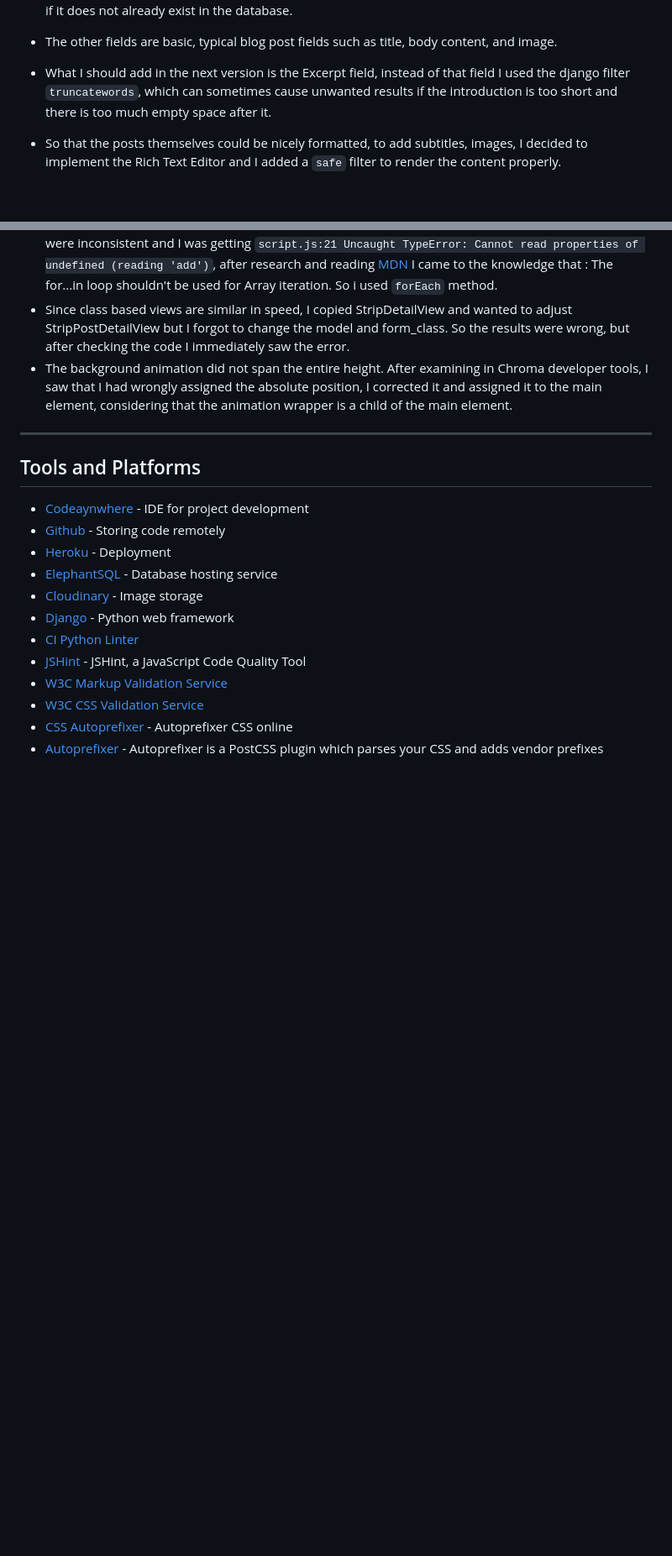
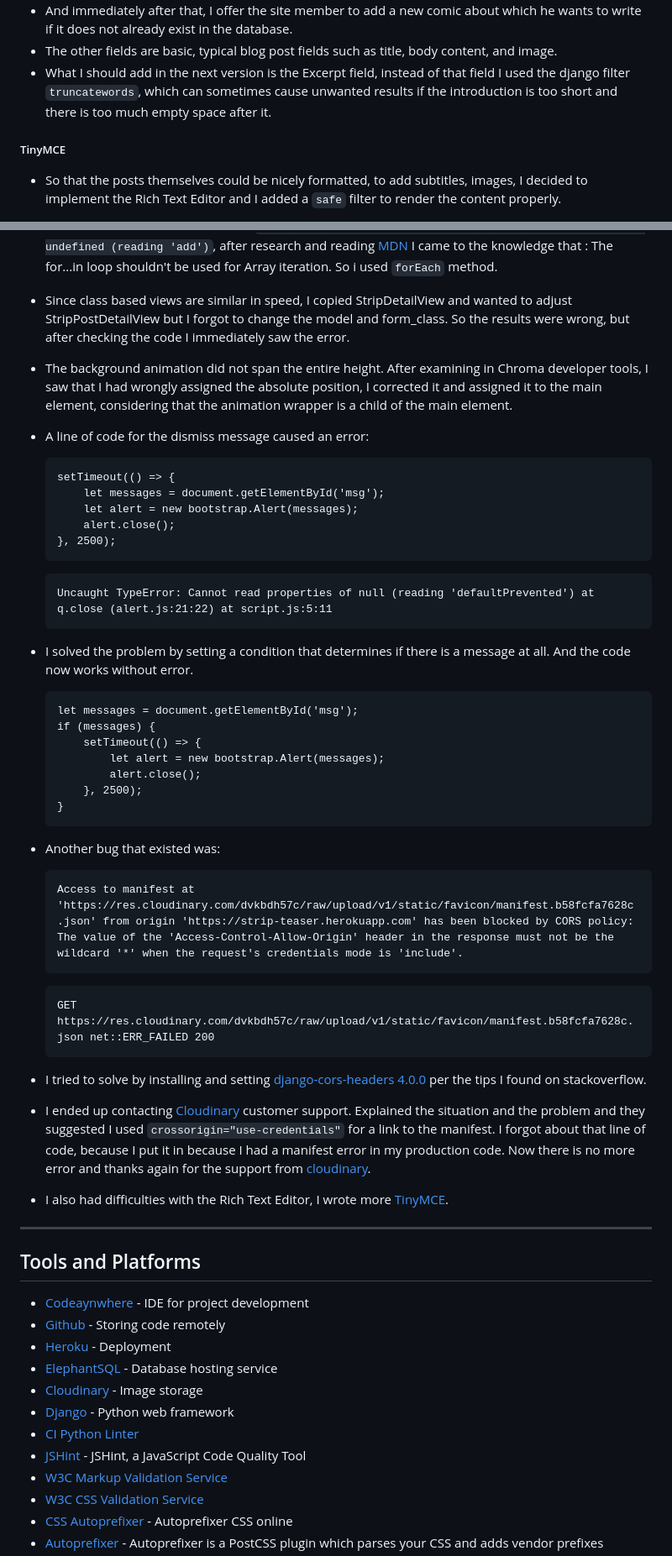
Before and after one commit to radule90/CI_PP__4, a Markdown page: README.md, 2 parts joined by grey strips. Shown: that part at 84% size. Rendered like a GitHub page; blank space fills up the shorter version.

Commit message:
Update bug section

````diff
--- a/README.md
+++ b/README.md
@@ -190,6 +190,7 @@ The Business Goals of [StripTeaser Blog](https://strip-teaser.herokuapp.com/) ar
 - The other fields are basic, typical blog post fields such as title, body content, and image.
 - What I should add in the next version is the Excerpt field, instead of that field I used the django filter `truncatewords`, which can sometimes cause unwanted results if the introduction is too short and there is too much empty space after it.
 
+##### TinyMCE
 - So that the posts themselves could be nicely formatted, to add subtitles, images, I decided to implement the Rich Text Editor and I added a `safe` filter to render the content properly.
 - I first decided on the CK-Editor, however, there was a problem where the editor itself did not appear at first, and then it was displayed without icons when deployed. In production, it worked as it should. Since my static files are on Cloudinary, and they automatically rename the files, that's why the error occurred probably. Since I was unable to correct those errors after several attempts, where I tried to push the files without automatic renaming, I decided to try another editor and see if I would encounter the same problem. And I decided on TinyMCE, because I saw that it has a CDN, so if I have problems with renaming, I can use the CDN. The results were the same as for CK-Editor, but after configuring the link for tinymce to cdn everything worked as it should.
   ```
@@ -384,7 +383,38 @@ Testing examples:
 - When implementing a JavaScript solution for border color, I initially used a `for in` loop and the results were inconsistent and I was getting `script.js:21 Uncaught TypeError: Cannot read properties of undefined (reading 'add')`, after research and reading [MDN](https://developer.mozilla.org/en-US/docs/Web/JavaScript/Reference/Errors/Invalid_for-in_initializer#array_iteration) I came to the knowledge that : The for...in loop shouldn't be used for Array iteration. So i used `forEach` method.
 - Since class based views are similar in speed, I copied StripDetailView and wanted to adjust StripPostDetailView but I forgot to change the model and form_class. So the results were wrong, but after checking the code I immediately saw the error.
 - The background animation did not span the entire height. After examining in Chroma developer tools, I saw that I had wrongly assigned the absolute position, I corrected it and assigned it to the main element, considering that the animation wrapper is a child of the main element.
+- A line of code for the dismiss message caused an error:
+    ```
+    setTimeout(() => {
+        let messages = document.getElementById('msg');
+        let alert = new bootstrap.Alert(messages);
+        alert.close();
+    }, 2500);
+    ```
 
+  ```
+  Uncaught TypeError: Cannot read properties of null (reading 'defaultPrevented') at q.close (alert.js:21:22) at script.js:5:11
+  ```
+- I solved the problem by setting a condition that determines if there is a message at all. And the code now works without error.
+    ```
+    let messages = document.getElementById('msg');
+    if (messages) {
+        setTimeout(() => {
+            let alert = new bootstrap.Alert(messages);
+            alert.close();
+        }, 2500);
+    }
+    ```
+- Another bug that existed was:
+    ```
+    Access to manifest at 'https://res.cloudinary.com/dvkbdh57c/raw/upload/v1/static/favicon/manifest.b58fcfa7628c.json' from origin 'https://strip-teaser.herokuapp.com' has been blocked by CORS policy: The value of the 'Access-Control-Allow-Origin' header in the response must not be the wildcard '*' when the request's credentials mode is 'include'.
+    ```
+    ```
+    GET https://res.cloudinary.com/dvkbdh57c/raw/upload/v1/static/favicon/manifest.b58fcfa7628c.json net::ERR_FAILED 200
+    ```
+- I tried to solve by installing and setting [django-cors-headers 4.0.0](https://pypi.org/project/django-cors-headers/) per the tips I found on stackoverflow.
+- I ended up contacting [Cloudinary](https://cloudinary.com/) customer support. Explained the situation and the problem and they suggested I used `crossorigin="use-credentials"` for a link to the manifest. I forgot about that line of code, because I put it in because I had a manifest error in my production code. Now there is no more error and thanks again for the support from [cloudinary](https://cloudinary.com/).
+- I also had difficulties with the Rich Text Editor, I wrote more [TinyMCE](#vtiymce).
 ---
 
 ## Tools and Platforms
````
Also changed, not shown: other parts of README.md (+7 -9 lines).
